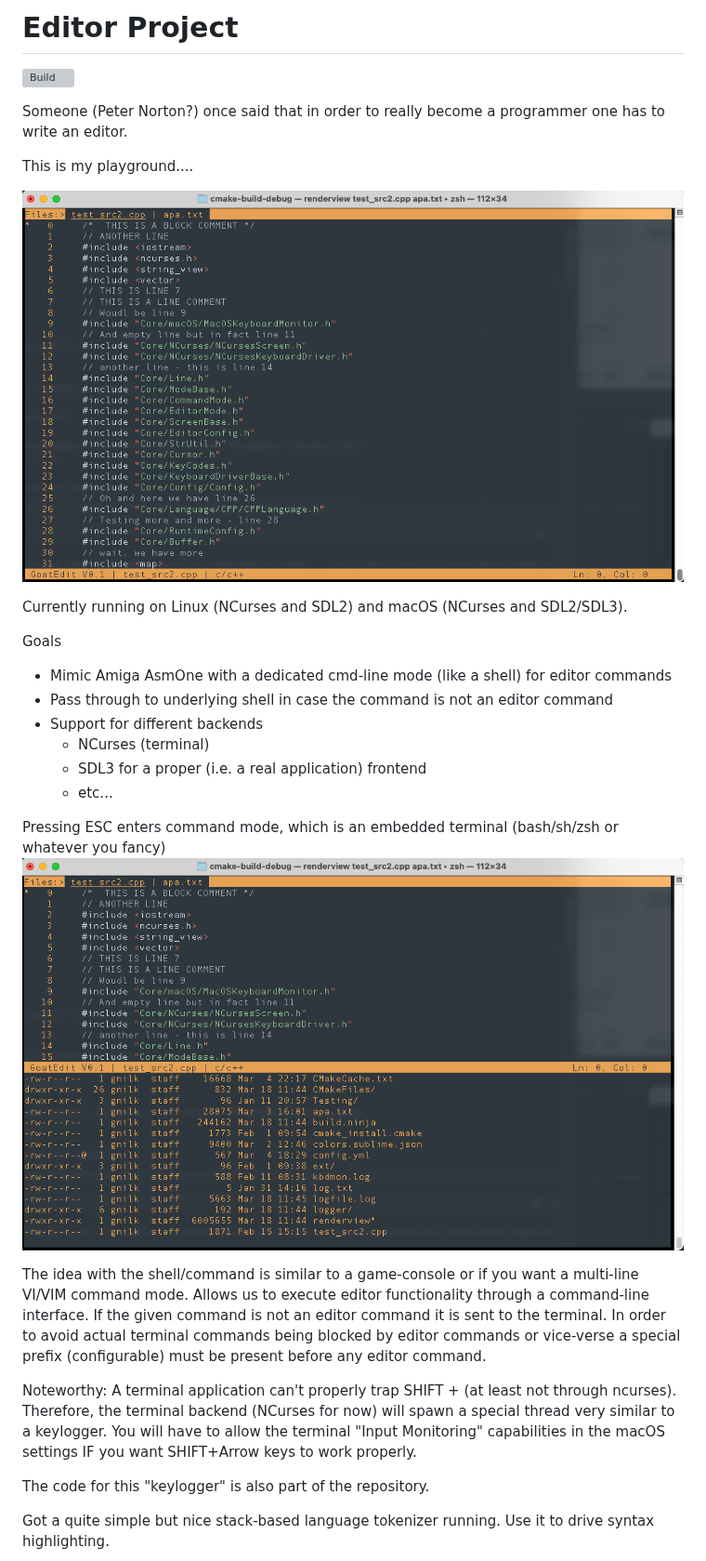
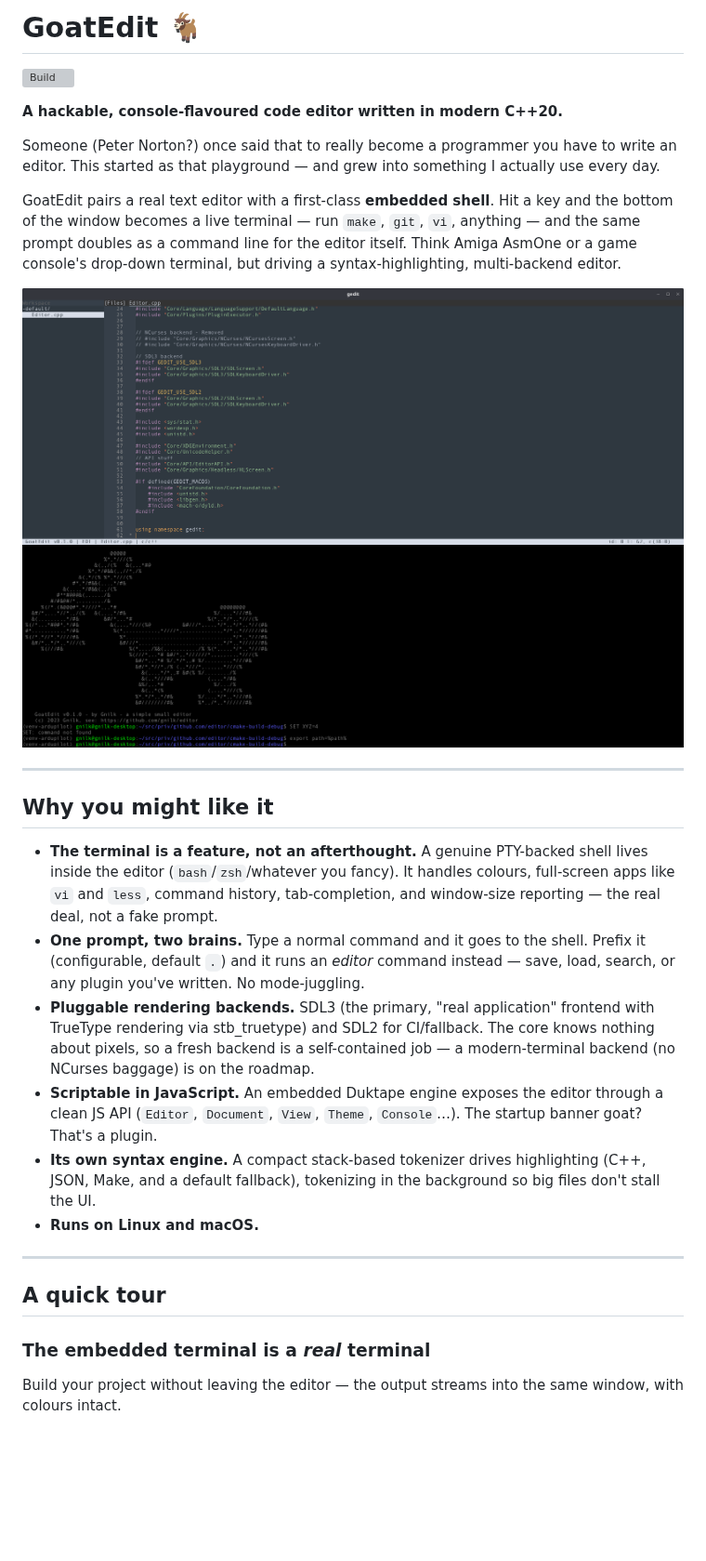
Before and after one commit to gnilk/editor, a Markdown page: readme.md, the part around one of its changes. Shown at 93% size. GitHub-like rendering; pictures changed too: screenshots/GoatEdit_2026-06-05.png (added); blank space fills up the shorter version; grey boxes are pictures that could not be loaded.

```diff
--- a/readme.md
+++ b/readme.md
@@ -1,39 +1,45 @@
-# Editor Project
+# GoatEdit 🐐
 
 [![Build](https://github.com/gnilk/editor/actions/workflows/cmake.yml/badge.svg)](https://github.com/gnilk/editor/actions/workflows/cmake.yml)
 
-Someone (Peter Norton?) once said that in order to really become a programmer one has to write
-an editor.
+**A hackable, console-flavoured code editor written in modern C++20.**
 
-This is my playground....
+Someone (Peter Norton?) once said that to really become a programmer you have to write an
+editor. This started as that playground — and grew into something I actually use every day.
 
-![screenshot](screenshots/main_edit_230318.png?raw=true)
+GoatEdit pairs a real text editor with a first-class **embedded shell**. Hit a key and the
+bottom of the window becomes a live terminal — run `make`, `git`, `vi`, anything — and the same
+prompt doubles as a command line for the editor itself. Think Amiga AsmOne or a game console's
+drop-down terminal, but driving a syntax-highlighting, multi-backend editor.
 
-Currently running on Linux (NCurses and SDL2) and macOS (NCurses and SDL2/SDL3).
+![GoatEdit editing its own source, with the embedded terminal below](screenshots/GoatEdit_2026-06-05.png?raw=true)
 
-Goals
-- Mimic Amiga AsmOne with a dedicated cmd-line mode (like a shell) for editor commands
-- Pass through to underlying shell in case the command is not an editor command
-- Support for different backends
-  - NCurses (terminal)
-  - SDL3 for a proper (i.e. a real application) frontend
-  - etc...
+---
 
-Pressing ESC enters command mode, which is an embedded terminal (bash/sh/zsh or whatever you fancy)
-![screenshot](screenshots/cmd_view_230318.png?raw=true)
+## Why you might like it
 
-The idea with the shell/command is similar to a game-console or if you want
-a multi-line VI/VIM command mode. Allows us to execute editor functionality through a command-line interface.
-If the given command is not an editor command it is sent to the terminal. In order to avoid actual terminal commands
-being blocked by editor commands or vice-verse a special prefix (configurable) must be present before any editor command.
+- **The terminal is a feature, not an afterthought.** A genuine PTY-backed shell lives inside the
+  editor (`bash`/`zsh`/whatever you fancy). It handles colours, full-screen apps like `vi` and
+  `less`, command history, tab-completion, and window-size reporting — the real deal, not a fake
+  prompt.
+- **One prompt, two brains.** Type a normal command and it goes to the shell. Prefix it (configurable,
+  default `.`) and it runs an *editor* command instead — save, load, search, or any plugin you've
+  written. No mode-juggling.
+- **Pluggable rendering backends.** SDL3 (the primary, "real application" frontend with TrueType
+  rendering via stb_truetype) and SDL2 for CI/fallback. The core knows nothing about pixels, so a
+  fresh backend is a self-contained job — a modern-terminal backend (no NCurses baggage) is on the
+  roadmap.
+- **Scriptable in JavaScript.** An embedded Duktape engine exposes the editor through a clean JS API
+  (`Editor`, `Document`, `View`, `Theme`, `Console`…). The startup banner goat? That's a plugin.
+- **Its own syntax engine.** A compact stack-based tokenizer drives highlighting (C++, JSON, Make,
+  and a default fallback), tokenizing in the background so big files don't stall the UI.
+- **Runs on Linux and macOS.**
 
-Noteworthy:
-A terminal application can't properly trap SHIFT + <certain keys> (at least not through ncurses).
-Therefore, the terminal backend (NCurses for now) will spawn a special thread very similar
-to a keylogger. You will have to allow the terminal "Input Monitoring" capabilities in
-the macOS settings IF you want SHIFT+Arrow keys to work properly.
+---
 
-The code for this "keylogger" is also part of the repository.
+## A quick tour
 
-Got a quite simple but nice stack-based language tokenizer running. Use it to drive syntax highlighting.
+### The embedded terminal is a *real* terminal
+Build your project without leaving the editor — the output streams into the same window, with
+colours intact.
 
```
Also changed, not shown: other parts of readme.md (+83 -58 lines), screenshots/GoatEdit_Search_2026-06-05.png (added), screenshots/GoatEdit_term_2026-06-05.png (added).
